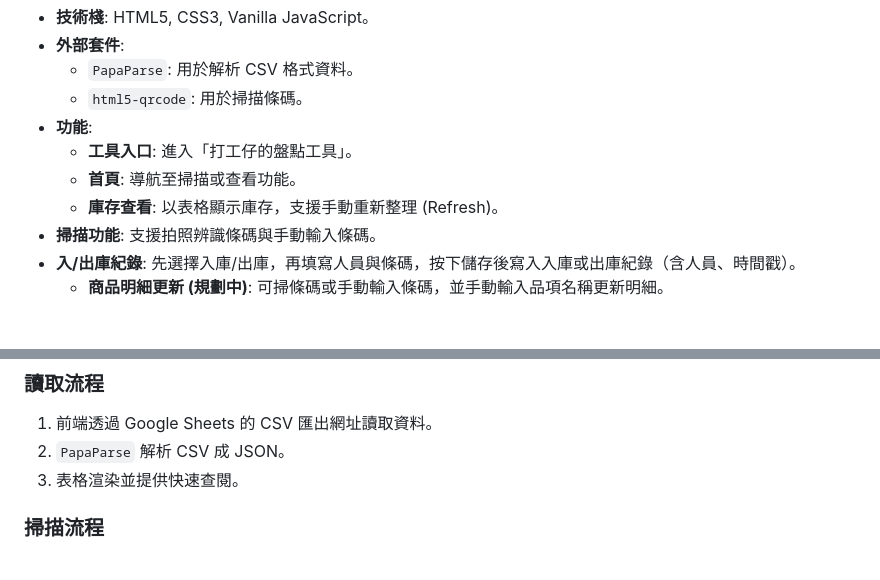
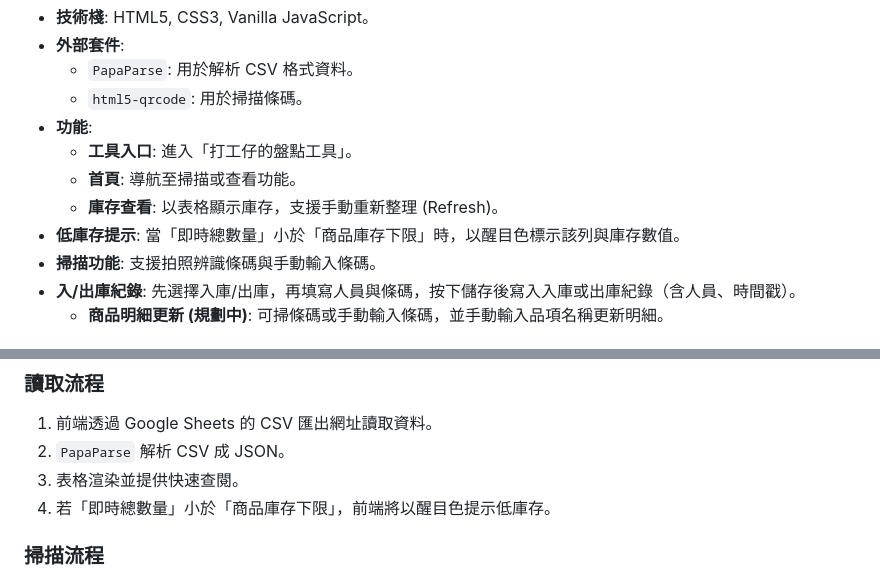
Before and after one commit to katelin1107/katelin1107.github.io, a Markdown page: docs/architecture.md, 2 parts joined by grey strips. Rendered like a GitHub page.

Commit message:
文件更新：低庫存提示

```diff
--- a/docs/architecture.md
+++ b/docs/architecture.md
@@ -32,6 +32,7 @@ graph LR
     - **工具入口**: 進入「打工仔的盤點工具」。
     - **首頁**: 導航至掃描或查看功能。
     - **庫存查看**: 以表格顯示庫存，支援手動重新整理 (Refresh)。
+- **低庫存提示**: 當「即時總數量」小於「商品庫存下限」時，以醒目色標示該列與庫存數值。
 - **掃描功能**: 支援拍照辨識條碼與手動輸入條碼。
 - **入/出庫紀錄**: 先選擇入庫/出庫，再填寫人員與條碼，按下儲存後寫入入庫或出庫紀錄（含人員、時間戳）。
     - **商品明細更新 (規劃中)**: 可掃條碼或手動輸入條碼，並手動輸入品項名稱更新明細。
@@ -61,6 +62,7 @@ graph LR
 1. 前端透過 Google Sheets 的 CSV 匯出網址讀取資料。
 2. `PapaParse` 解析 CSV 成 JSON。
 3. 表格渲染並提供快速查閱。
+4. 若「即時總數量」小於「商品庫存下限」，前端將以醒目色提示低庫存。
 
 ### 掃描流程
 1. 使用者先選擇「入庫/出庫」，再填寫人員姓名。
```
Also changed, not shown: docs/deployment_guide.md (+1 -0 lines).
